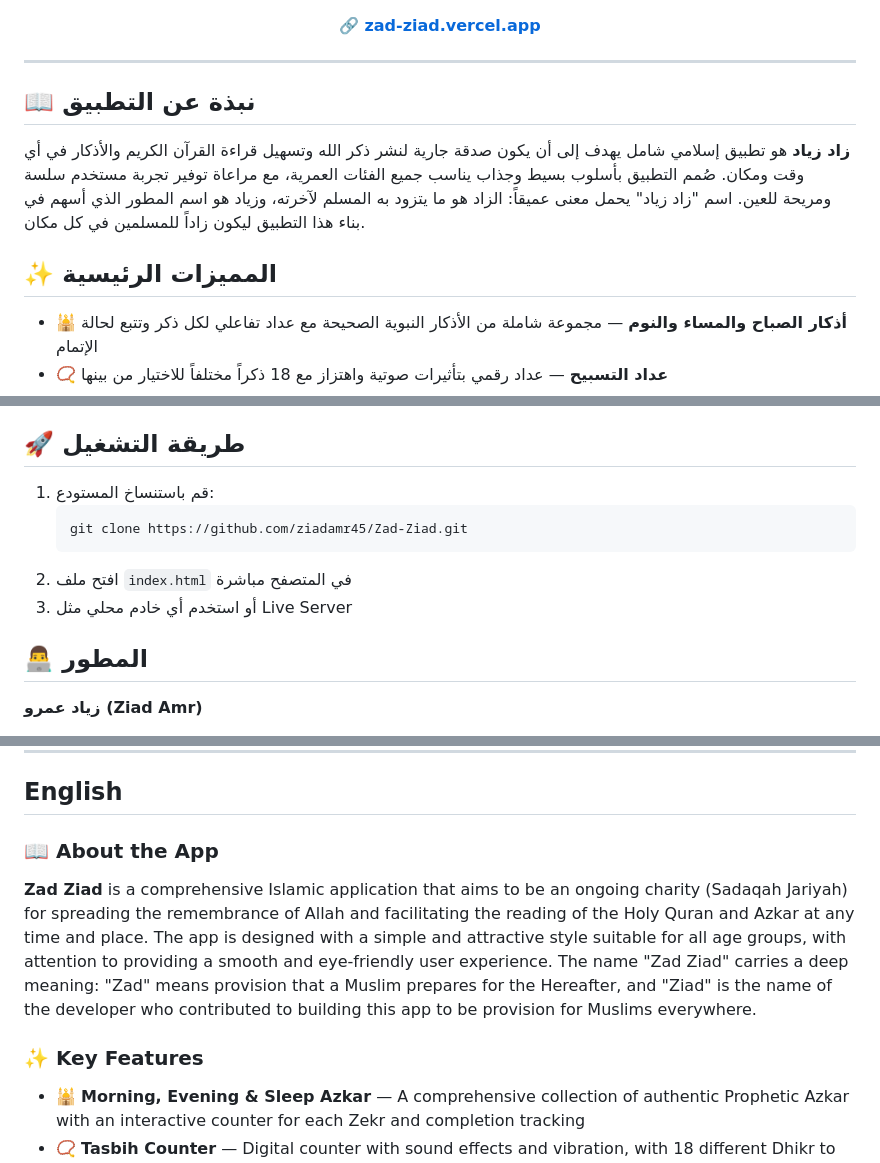
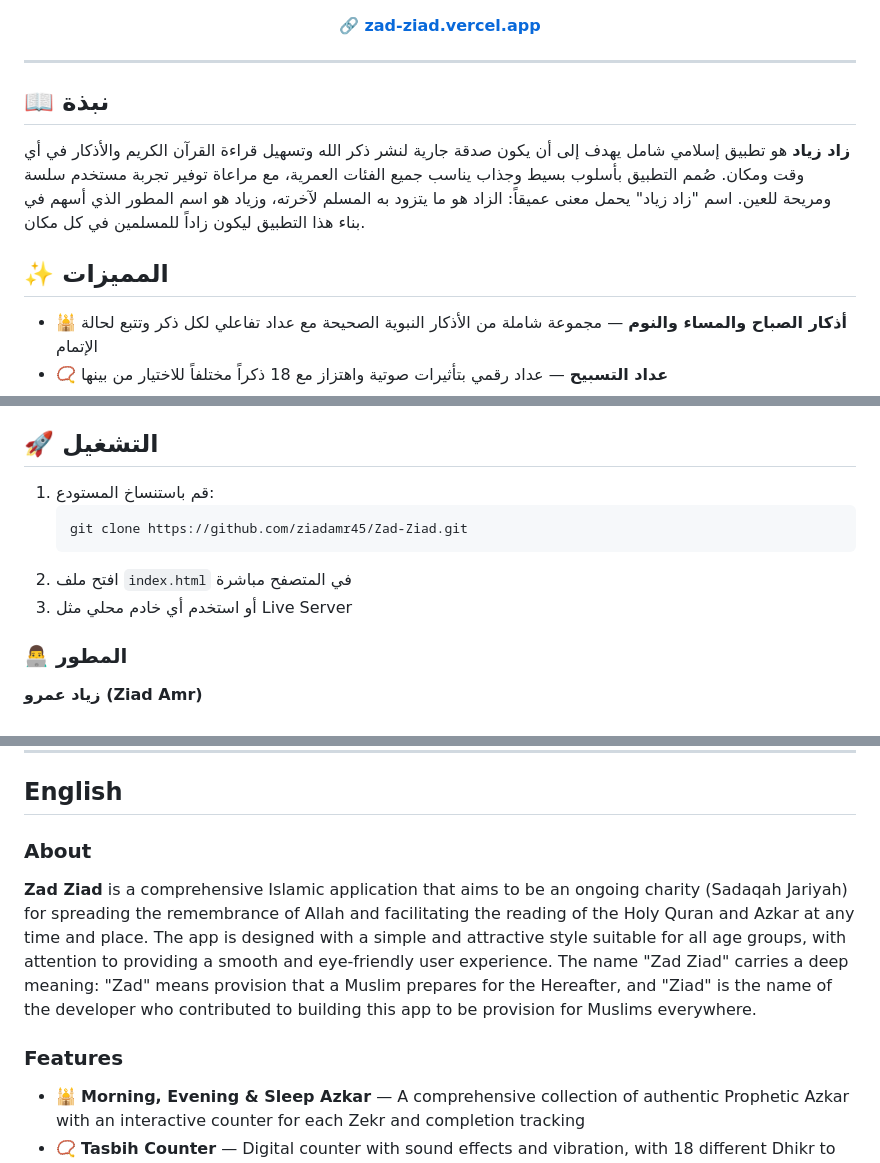
Before and after one commit to ziadamr45/Zad-Ziad, a Markdown page: README.md, 3 parts joined by grey strips. GitHub-like rendering.

Commit message:
docs: unify README heading levels and section names

````diff
--- a/README.md
+++ b/README.md
@@ -20,11 +20,11 @@
 
 ---
 
-## 📖 نبذة عن التطبيق
+## 📖 نبذة
 
 **زاد زياد** هو تطبيق إسلامي شامل يهدف إلى أن يكون صدقة جارية لنشر ذكر الله وتسهيل قراءة القرآن الكريم والأذكار في أي وقت ومكان. صُمم التطبيق بأسلوب بسيط وجذاب يناسب جميع الفئات العمرية، مع مراعاة توفير تجربة مستخدم سلسة ومريحة للعين. اسم "زاد زياد" يحمل معنى عميقاً: الزاد هو ما يتزود به المسلم لآخرته، وزياد هو اسم المطور الذي أسهم في بناء هذا التطبيق ليكون زاداً للمسلمين في كل مكان.
 
-## ✨ المميزات الرئيسية
+## ✨ المميزات
 
 - 🕌 **أذكار الصباح والمساء والنوم** — مجموعة شاملة من الأذكار النبوية الصحيحة مع عداد تفاعلي لكل ذكر وتتبع لحالة الإتمام
 - 📿 **عداد التسبيح** — عداد رقمي بتأثيرات صوتية واهتزاز مع 18 ذكراً مختلفاً للاختيار من بينها
@@ -79,7 +79,7 @@ Zad-Ziad/
 - إضافة ميزة تتبع قراءة القرآن اليومية
 - دعم لغات إضافية
 
-## 🚀 طريقة التشغيل
+## 🚀 التشغيل
 
 1. قم باستنساخ المستودع:
    ```bash
@@ -88,7 +88,7 @@ Zad-Ziad/
 2. افتح ملف `index.html` في المتصفح مباشرة
 3. أو استخدم أي خادم محلي مثل Live Server
 
-## 👨‍💻 المطور
+### 👨‍💻 المطور
 
 **زياد عمرو (Ziad Amr)**
 
@@ -107,11 +107,11 @@ Zad-Ziad/
 ## English
 
 
-### 📖 About the App
+### About
 
 **Zad Ziad** is a comprehensive Islamic application that aims to be an ongoing charity (Sadaqah Jariyah) for spreading the remembrance of Allah and facilitating the reading of the Holy Quran and Azkar at any time and place. The app is designed with a simple and attractive style suitable for all age groups, with attention to providing a smooth and eye-friendly user experience. The name "Zad Ziad" carries a deep meaning: "Zad" means provision that a Muslim prepares for the Hereafter, and "Ziad" is the name of the developer who contributed to building this app to be provision for Muslims everywhere.
 
-### ✨ Key Features
+### Features
 
 - 🕌 **Morning, Evening & Sleep Azkar** — A comprehensive collection of authentic Prophetic Azkar with an interactive counter for each Zekr and completion tracking
 - 📿 **Tasbih Counter** — Digital counter with sound effects and vibration, with 18 different Dhikr to choose from
````
Also changed, not shown: other parts of README.md (+3 -3 lines).
